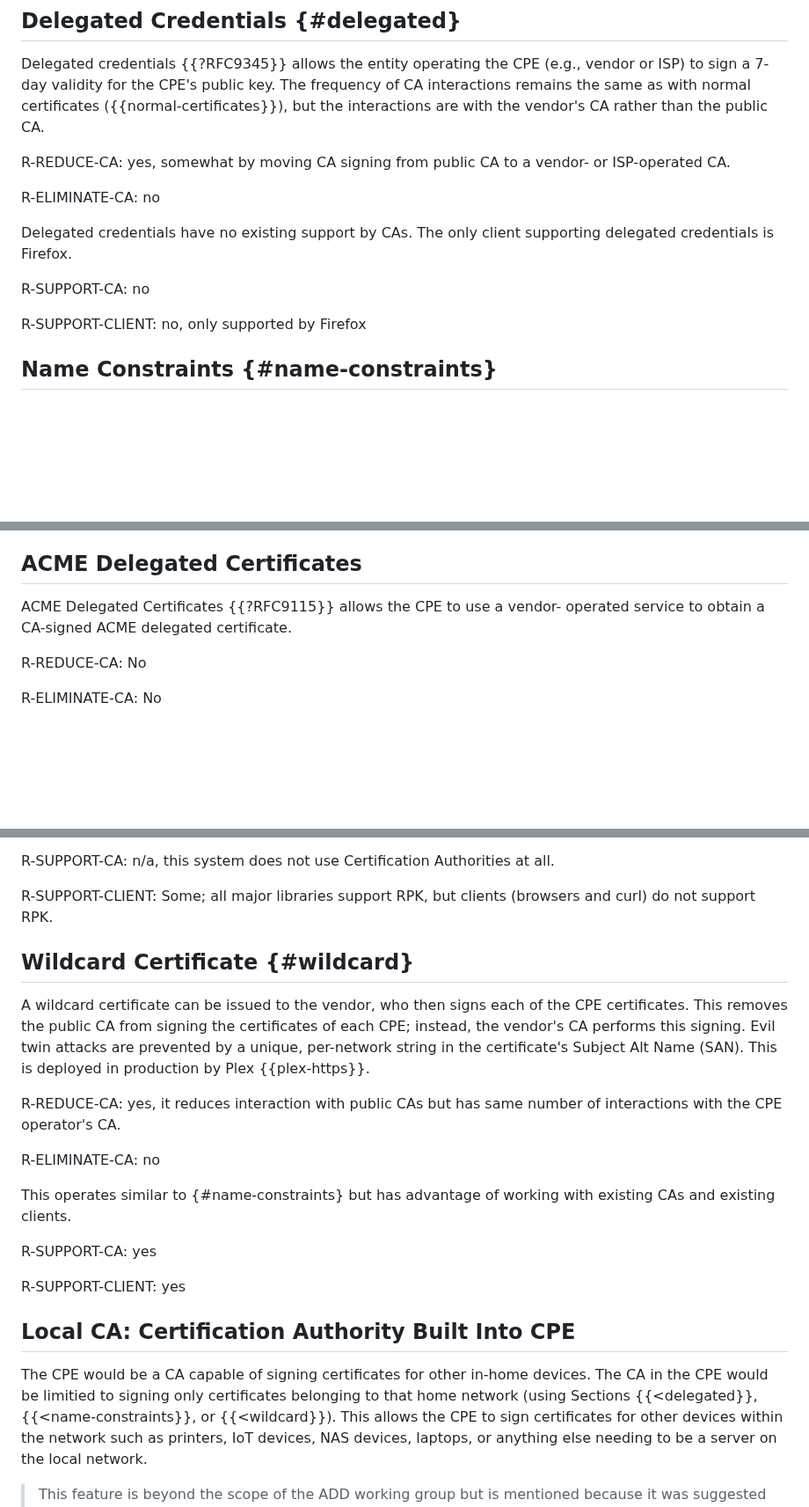
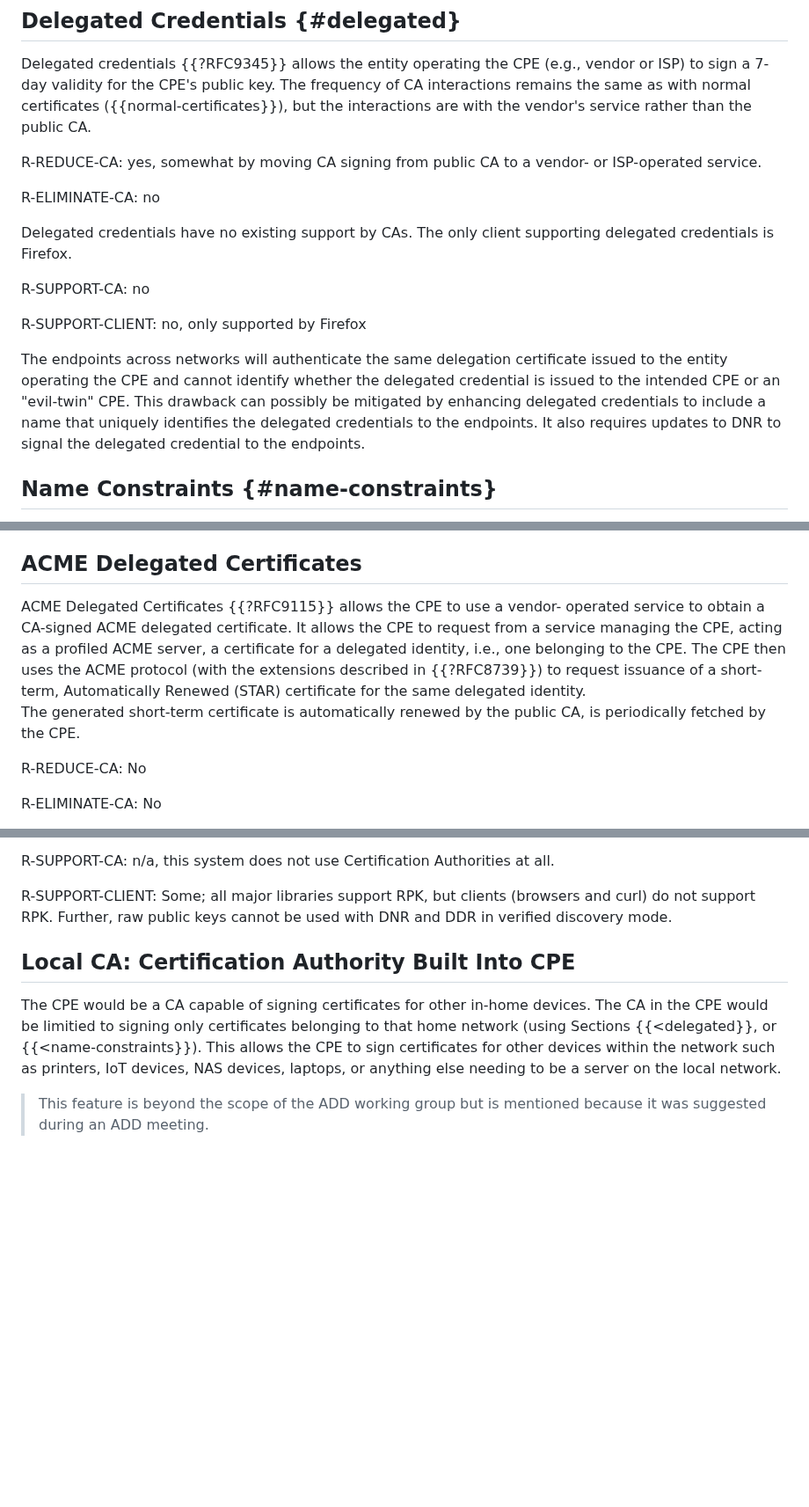
Before and after one commit to boucadair/encrypted-dns-forwarders, a Markdown page: draft-rbw-add-encrypted-dns-forwarders.md, 3 parts joined by grey strips. Shown at 88% size. GitHub-like rendering; blank space fills up the shorter version.

Commit message:
Updates to draft to address comments

```diff
--- a/draft-rbw-add-encrypted-dns-forwarders.md
+++ b/draft-rbw-add-encrypted-dns-forwarders.md
@@ -356,10 +350,10 @@ Delegated credentials {{?RFC9345}} allows the entity operating the CPE
 (e.g., vendor or ISP) to sign a 7-day validity for the CPE's public key.
 The frequency of CA interactions remains the same as with normal
 certificates ({{normal-certificates}}), but the interactions are with
-the vendor's CA rather than the public CA.
+the vendor's service rather than the public CA.
 
 R-REDUCE-CA: yes, somewhat by moving CA signing from public CA to a
-vendor- or ISP-operated CA.
+vendor- or ISP-operated service.
 
 R-ELIMINATE-CA: no
 
@@ -370,6 +364,12 @@ R-SUPPORT-CA: no
 
 R-SUPPORT-CLIENT: no, only supported by Firefox
 
+The endpoints across networks will authenticate the same delegation certificate issued to the
+entity operating the CPE and cannot identify whether the delegated credential is
+issued to the intended CPE or an "evil-twin" CPE. This drawback can possibly be mitigated
+by enhancing delegated credentials to include a name that uniquely identifies the
+delegated credentials to the endpoints. It also requires updates to DNR to signal
+the delegated credential to the endpoints.
 
 ## Name Constraints {#name-constraints}
 
@@ -394,7 +394,14 @@ R-SUPPORT-CLIENT: no
 ## ACME Delegated Certificates
 
 ACME Delegated Certificates {{?RFC9115}} allows the CPE to use a vendor-
-operated service to obtain a CA-signed ACME delegated certificate.
+operated service to obtain a CA-signed ACME delegated certificate. It allows
+the CPE to request from a service managing the CPE, acting as a
+profiled ACME server, a certificate for a delegated identity,
+i.e., one belonging to the CPE. The CPE then uses the ACME protocol (with the
+extensions described in {{?RFC8739}}) to request issuance of a short-
+term, Automatically Renewed (STAR) certificate for the same delegated identity.
+The generated short-term certificate is automatically renewed by the public CA,
+is periodically fetched by the CPE.
 
 R-REDUCE-CA: No
 
@@ -423,32 +430,13 @@ by browsers or by curl.
 R-SUPPORT-CA: n/a, this system does not use Certification Authorities at all.
 
 R-SUPPORT-CLIENT: Some; all major libraries support RPK, but clients (browsers and curl) do not support RPK.
-
-
-## Wildcard Certificate {#wildcard}
-
-A wildcard certificate can be issued to the vendor, who then signs each of the CPE certificates. This
-removes the public CA from signing the certificates of each CPE; instead, the vendor's CA performs
-this signing. Evil twin attacks are prevented by a unique, per-network string in the certificate's
-Subject Alt Name (SAN).  This is deployed in production by Plex {{plex-https}}.
-
-R-REDUCE-CA: yes, it reduces interaction with public CAs but has same
-number of interactions with the CPE operator's CA.
-
-R-ELIMINATE-CA: no
-
-This operates similar to {#name-constraints} but has advantage of working with existing CAs and
-existing clients.
-
-R-SUPPORT-CA: yes
-
-R-SUPPORT-CLIENT: yes
+Further, raw public keys cannot be used with DNR and DDR in verified discovery mode.
 
 ## Local CA: Certification Authority Built Into CPE
 
 The CPE would be a CA capable of signing certificates for other in-home
 devices. The CA in the CPE would be limitied to signing only certificates belonging to
-that home network (using Sections {{<delegated}}, {{<name-constraints}}, or {{<wildcard}}).
+that home network (using Sections {{<delegated}}, or {{<name-constraints}}).
 This allows the CPE to sign certificates for other devices within the network such as
 printers, IoT devices, NAS devices, laptops, or anything else needing to be a server
 on the local network.
```
Also changed, not shown: other parts of draft-rbw-add-encrypted-dns-forwarders.md (+0 -6 lines).
